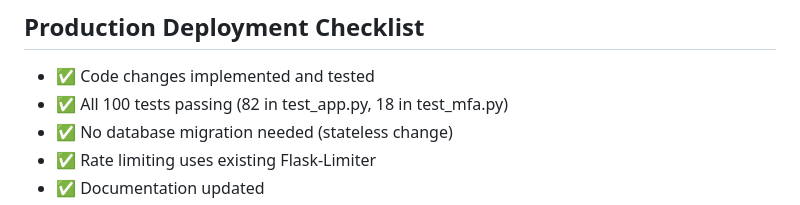
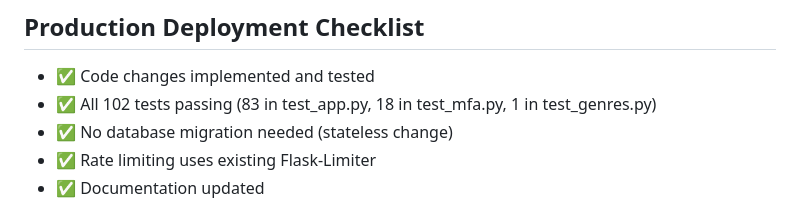
Before and after one commit to pagyP/readingnook, a Markdown page: RECOVERY_CODE_SECURITY.md, the part around the change. GitHub-like rendering.

```diff
--- a/RECOVERY_CODE_SECURITY.md
+++ b/RECOVERY_CODE_SECURITY.md
@@ -129,7 +129,7 @@ Added comprehensive section covering:
 ## Production Deployment Checklist
 
 - ✅ Code changes implemented and tested
-- ✅ All 100 tests passing (82 in test_app.py, 18 in test_mfa.py)
+- ✅ All 102 tests passing (83 in test_app.py, 18 in test_mfa.py, 1 in test_genres.py)
 - ✅ No database migration needed (stateless change)
 - ✅ Rate limiting uses existing Flask-Limiter
 - ✅ Documentation updated
```
Also changed, not shown: README.md (+5 -7 lines), TBR_TESTS_DOCUMENTATION.md (+1 -1 lines).
